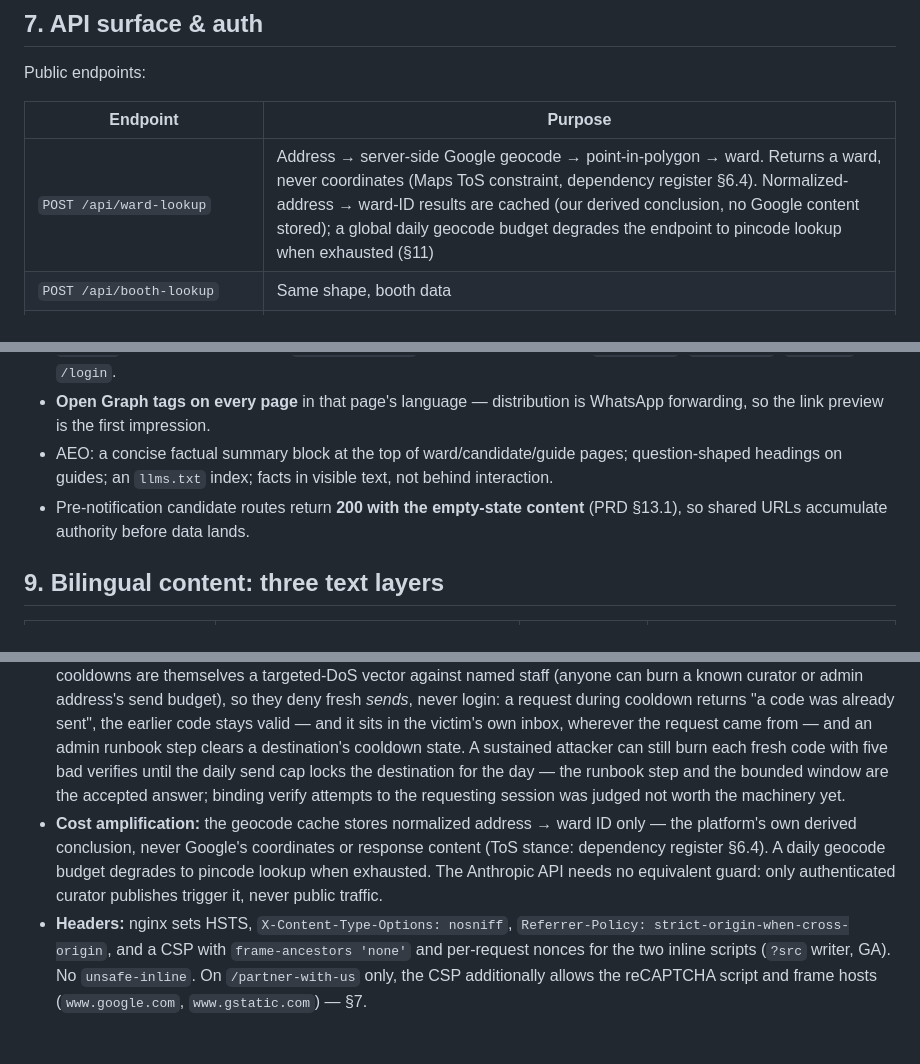
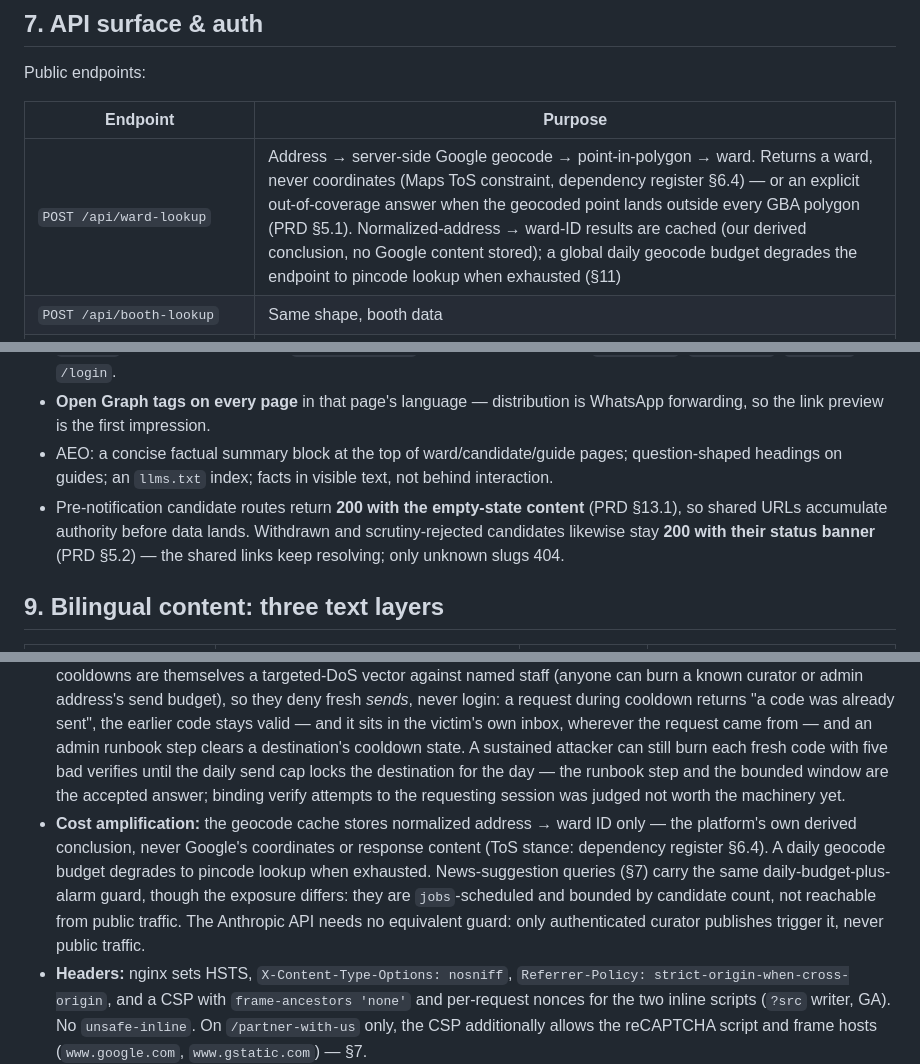
Before and after one commit to snarayanank2/bangalore-votes, a Markdown page: docs/architecture.md, 3 parts joined by grey strips. Drawn GitHub-style; blank space fills up the shorter version.

```diff
--- a/docs/architecture.md
+++ b/docs/architecture.md
@@ -77,7 +78,7 @@ Public endpoints:
 
 | Endpoint | Purpose |
 |---|---|
-| `POST /api/ward-lookup` | Address → server-side Google geocode → point-in-polygon → ward. Returns a ward, never coordinates (Maps ToS constraint, dependency register §6.4). Normalized-address → ward-ID results are cached (our derived conclusion, no Google content stored); a global daily geocode budget degrades the endpoint to pincode lookup when exhausted (§11) |
+| `POST /api/ward-lookup` | Address → server-side Google geocode → point-in-polygon → ward. Returns a ward, never coordinates (Maps ToS constraint, dependency register §6.4) — or an explicit out-of-coverage answer when the geocoded point lands outside every GBA polygon (PRD §5.1). Normalized-address → ward-ID results are cached (our derived conclusion, no Google content stored); a global daily geocode budget degrades the endpoint to pincode lookup when exhausted (§11) |
 | `POST /api/booth-lookup` | Same shape, booth data |
 | `POST /api/otp/request`, `POST /api/otp/verify` | Email OTP (SendGrid); WhatsApp OTP when templates approve. Hashed 6-digit code, 10-minute expiry, 5 verify attempts per code (then invalidated); per-destination request cooldowns and a global daily send budget with an alarm (§13) |
 | `GET /api/me` | Session state for client-side personalization |
@@ -110,7 +113,7 @@ Sessions are signed cookies with `HttpOnly; Secure; SameSite=Lax` and a sliding
 - `noindex` and sitemap exclusion: `/partner/{slug}` (unlisted, per IA §3.19), `/account/*`, `/curator/*`, `/admin/*`, `/login`.
 - **Open Graph tags on every page** in that page's language — distribution is WhatsApp forwarding, so the link preview is the first impression.
 - AEO: a concise factual summary block at the top of ward/candidate/guide pages; question-shaped headings on guides; an `llms.txt` index; facts in visible text, not behind interaction.
-- Pre-notification candidate routes return **200 with the empty-state content** (PRD §13.1), so shared URLs accumulate authority before data lands.
+- Pre-notification candidate routes return **200 with the empty-state content** (PRD §13.1), so shared URLs accumulate authority before data lands. Withdrawn and scrutiny-rejected candidates likewise stay **200 with their status banner** (PRD §5.2) — the shared links keep resolving; only unknown slugs 404.
 
 ## 9. Bilingual content: three text layers
 
@@ -170,7 +176,7 @@ Decided 2026-07-17 after a security review of this design. The per-mechanism det
 
 - **CSRF:** `SameSite=Lax` cookies; middleware `Origin`/`Sec-Fetch-Site` check on all unsafe methods; synchronizer tokens on server-rendered forms (§7). Forged curator publishes are the worst outcome this design can produce, so this is not optional hardening.
 - **OTP:** 5 verify attempts per code, then the code is invalidated. Per-destination request cooldowns — per email/phone: 1/minute, 5/hour, and a daily cap — because botnets defeat per-IP limits and per-destination limits are what stop SMS/WhatsApp pumping. A global daily send budget with an ops alarm bounds what an attack can cost. The cooldowns are themselves a targeted-DoS vector against named staff (anyone can burn a known curator or admin address's send budget), so they deny fresh *sends*, never login: a request during cooldown returns "a code was already sent", the earlier code stays valid — and it sits in the victim's own inbox, wherever the request came from — and an admin runbook step clears a destination's cooldown state. A sustained attacker can still burn each fresh code with five bad verifies until the daily send cap locks the destination for the day — the runbook step and the bounded window are the accepted answer; binding verify attempts to the requesting session was judged not worth the machinery yet.
-- **Cost amplification:** the geocode cache stores normalized address → ward ID only — the platform's own derived conclusion, never Google's coordinates or response content (ToS stance: dependency register §6.4). A daily geocode budget degrades to pincode lookup when exhausted. The Anthropic API needs no equivalent guard: only authenticated curator publishes trigger it, never public traffic.
+- **Cost amplification:** the geocode cache stores normalized address → ward ID only — the platform's own derived conclusion, never Google's coordinates or response content (ToS stance: dependency register §6.4). A daily geocode budget degrades to pincode lookup when exhausted. News-suggestion queries (§7) carry the same daily-budget-plus-alarm guard, though the exposure differs: they are `jobs`-scheduled and bounded by candidate count, not reachable from public traffic. The Anthropic API needs no equivalent guard: only authenticated curator publishes trigger it, never public traffic.
 - **Headers:** nginx sets HSTS, `X-Content-Type-Options: nosniff`, `Referrer-Policy: strict-origin-when-cross-origin`, and a CSP with `frame-ancestors 'none'` and per-request nonces for the two inline scripts (`?src` writer, GA). No `unsafe-inline`. On `/partner-with-us` only, the CSP additionally allows the reCAPTCHA script and frame hosts (`www.google.com`, `www.gstatic.com`) — §7.
 - **Content rules:** flag text renders as text, always (citizen flag text shown in curator screens is a citizen→curator escalation path otherwise); every curator-supplied URL — `source_url`, news links, the EC affidavit link — validated to `http(s)` schemes at write time (kills `javascript:` links); JSON-LD serialized with `<` escaped so curator data cannot close the script tag; MT output stored and rendered as plain text through normal escaping.
 - **Logs & telemetry carry IDs, not identities:** application logs never contain lookup addresses, OTP destinations, or message recipients — opaque user/request IDs only; Sentry runs with default PII capture off and server-side scrubbing of contact and address fields (the requests most likely to error are exactly the ones carrying them). Log retention is bounded by the same retention decision as the rest of personal data (PRD §17). The same rigor already applied to the geocode cache, applied to the exhaust.
```
Also changed, not shown: other parts of docs/architecture.md (+12 -6 lines), docs/prd.md (+1 -1 lines), docs/project-dependencies.md (+8 -9 lines).
